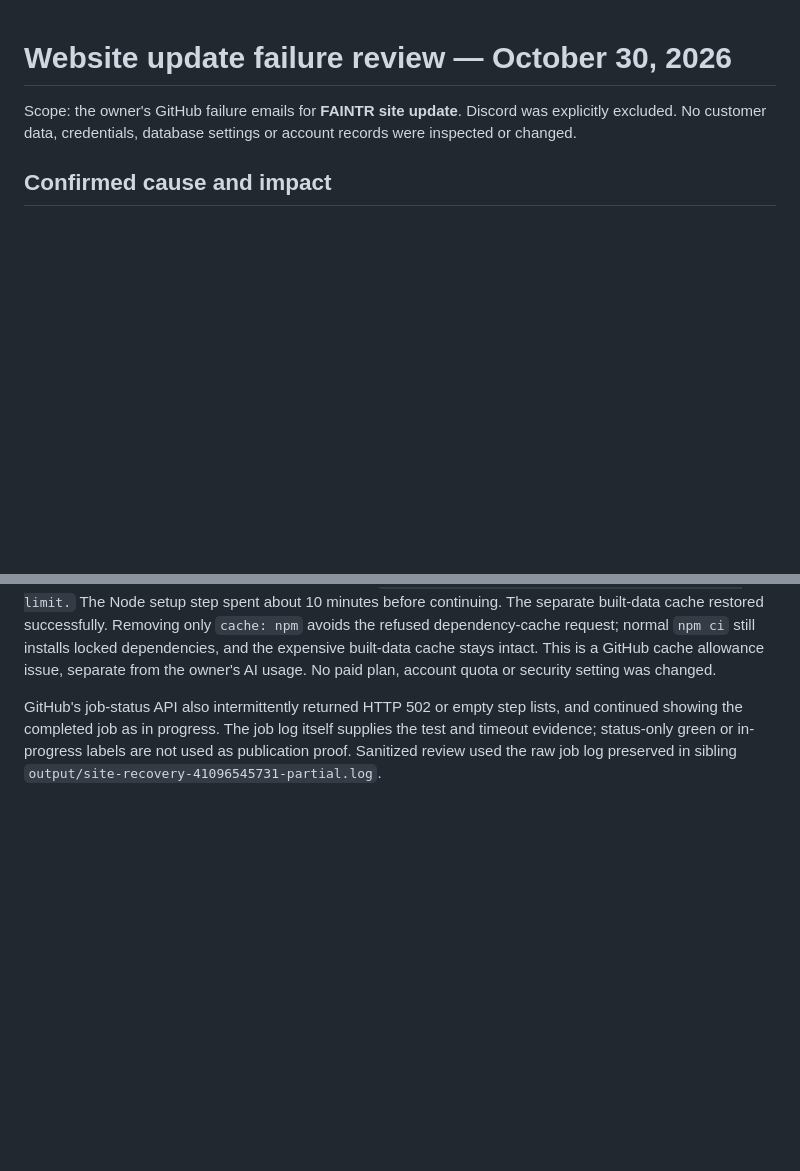
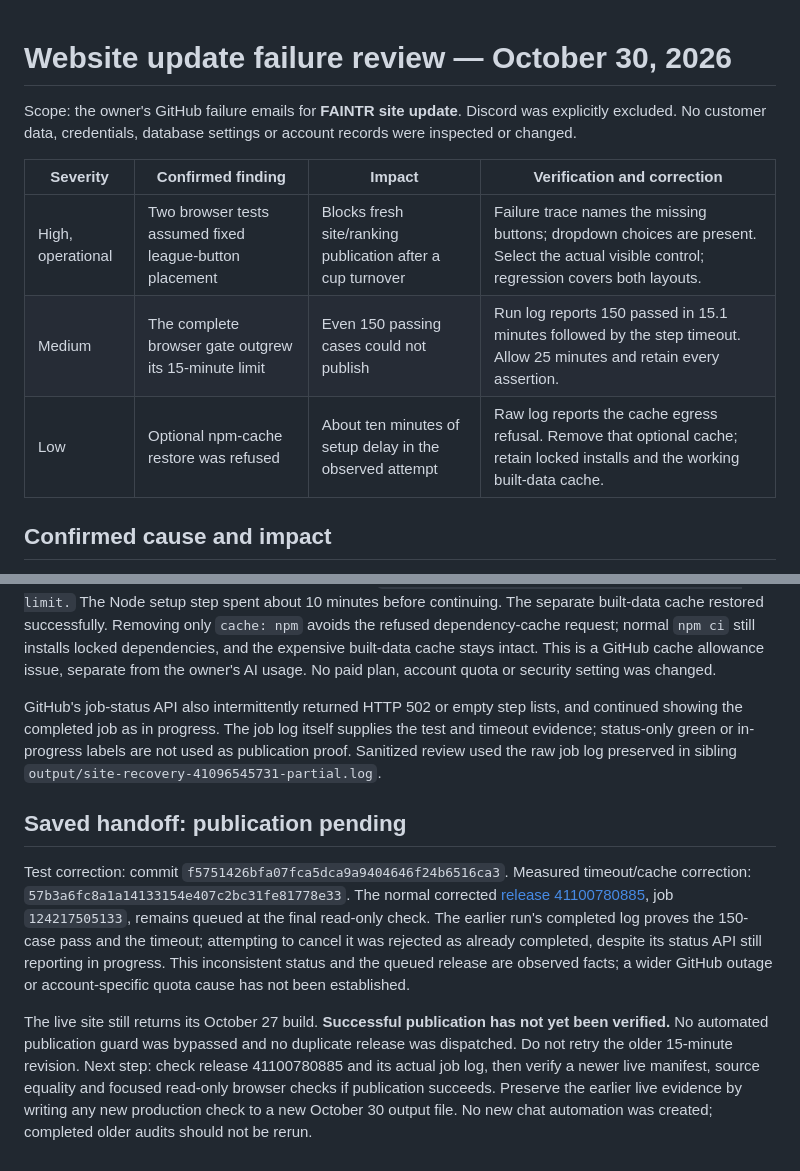
Before and after one commit to FAINTR/faintr, a Markdown page: docs/UPDATE_FAILURE_REVIEW.md, 2 parts joined by grey strips. GitHub-like rendering; blank space fills up the shorter version.

```diff
--- a/docs/UPDATE_FAILURE_REVIEW.md
+++ b/docs/UPDATE_FAILURE_REVIEW.md
@@ -1,6 +1,12 @@
 # Website update failure review — October 30, 2026
 
 Scope: the owner's GitHub failure emails for **FAINTR site update**. Discord was explicitly excluded. No customer data, credentials, database settings or account records were inspected or changed.
+
+|Severity|Confirmed finding|Impact|Verification and correction|
+|---|---|---|---|
+|High, operational|Two browser tests assumed fixed league-button placement|Blocks fresh site/ranking publication after a cup turnover|Failure trace names the missing buttons; dropdown choices are present. Select the actual visible control; regression covers both layouts.|
+|Medium|The complete browser gate outgrew its 15-minute limit|Even 150 passing cases could not publish|Run log reports 150 passed in 15.1 minutes followed by the step timeout. Allow 25 minutes and retain every assertion.|
+|Low|Optional npm-cache restore was refused|About ten minutes of setup delay in the observed attempt|Raw log reports the cache egress refusal. Remove that optional cache; retain locked installs and the working built-data cache.|
 
 ## Confirmed cause and impact
 
@@ -33,3 +39,9 @@ First corrected run 41096545731 passed all **150 browser cases in 15.1 minutes**
 The same run's optional npm-cache restore reported `Failed to restore: Egress is over the account limit.` The Node setup step spent about 10 minutes before continuing. The separate built-data cache restored successfully. Removing only `cache: npm` avoids the refused dependency-cache request; normal `npm ci` still installs locked dependencies, and the expensive built-data cache stays intact. This is a GitHub cache allowance issue, separate from the owner's AI usage. No paid plan, account quota or security setting was changed.
 
 GitHub's job-status API also intermittently returned HTTP 502 or empty step lists, and continued showing the completed job as in progress. The job log itself supplies the test and timeout evidence; status-only green or in-progress labels are not used as publication proof. Sanitized review used the raw job log preserved in sibling `output/site-recovery-41096545731-partial.log`.
+
+## Saved handoff: publication pending
+
+Test correction: commit `f5751426bfa07fca5dca9a9404646f24b6516ca3`. Measured timeout/cache correction: `57b3a6fc8a1a14133154e407c2bc31fe81778e33`. The normal corrected [release 41100780885](https://github.com/FAINTR/faintr/actions/runs/41100780885), job `124217505133`, remains queued at the final read-only check. The earlier run's completed log proves the 150-case pass and the timeout; attempting to cancel it was rejected as already completed, despite its status API still reporting in progress. This inconsistent status and the queued release are observed facts; a wider GitHub outage or account-specific quota cause has not been established.
+
+The live site still returns its October 27 build. **Successful publication has not yet been verified.** No automated publication guard was bypassed and no duplicate release was dispatched. Do not retry the older 15-minute revision. Next step: check release 41100780885 and its actual job log, then verify a newer live manifest, source equality and focused read-only browser checks if publication succeeds. Preserve the earlier live evidence by writing any new production check to a new October 30 output file. No new chat automation was created; completed older audits should not be rerun.
```
Also changed, not shown: AUDIT_PROGRESS.md (+10 -0 lines).
